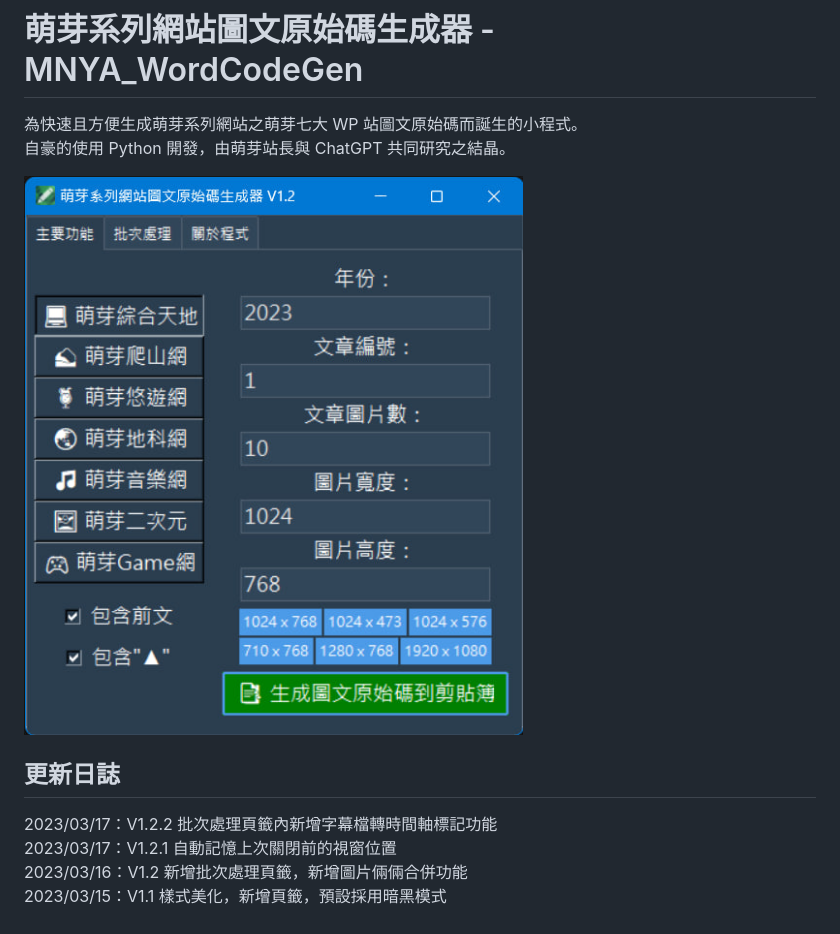
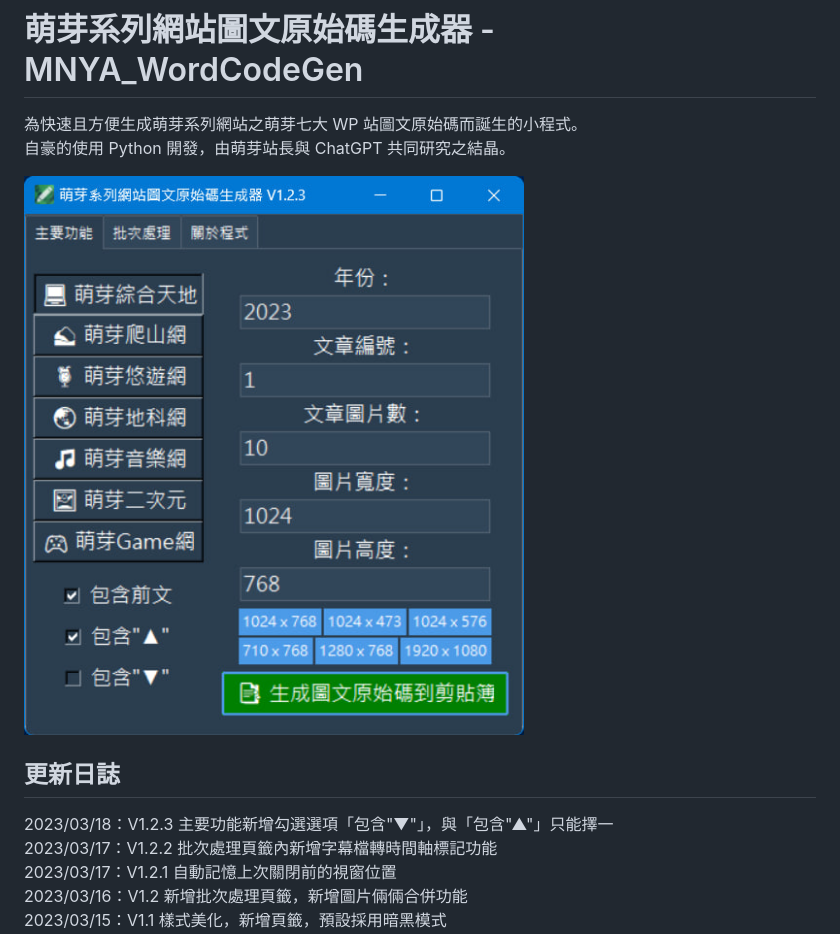
Before and after one commit to qwe987299/MNYA_WordCodeGen, a Markdown page: README.md, the part around one of its changes. Rendered like a GitHub page; pictures changed too: screenshot/V1.2.3.jpg (added).

```diff
--- a/README.md
+++ b/README.md
@@ -3,10 +3,11 @@
 為快速且方便生成萌芽系列網站之萌芽七大 WP 站圖文原始碼而誕生的小程式。<br>
 自豪的使用 Python 開發，由萌芽站長與 ChatGPT 共同研究之結晶。
 
-![V1.2 GUI截圖](screenshot/V1.2.jpg)
+![V1.2.3 GUI截圖](screenshot/V1.2.3.jpg)
 
 ## 更新日誌
 
+2023/03/18：V1.2.3 主要功能新增勾選選項「包含"▼"」，與「包含"▲"」只能擇一<br>
 2023/03/17：V1.2.2 批次處理頁籤內新增字幕檔轉時間軸標記功能<br>
 2023/03/17：V1.2.1 自動記憶上次關閉前的視窗位置<br>
 2023/03/16：V1.2 新增批次處理頁籤，新增圖片倆倆合併功能<br>
```
Also changed, not shown: other parts of README.md (+4 -0 lines), 1 other file.
